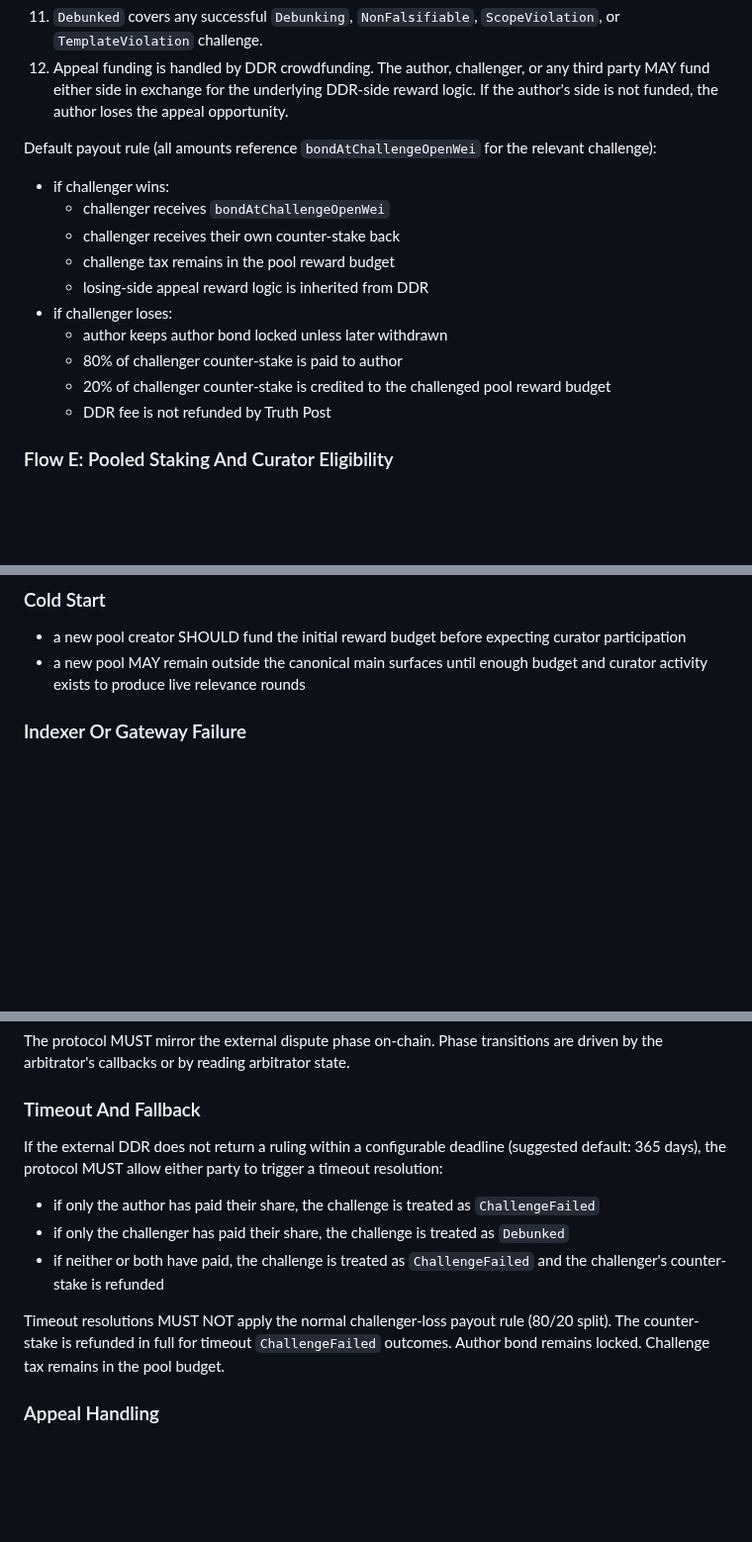
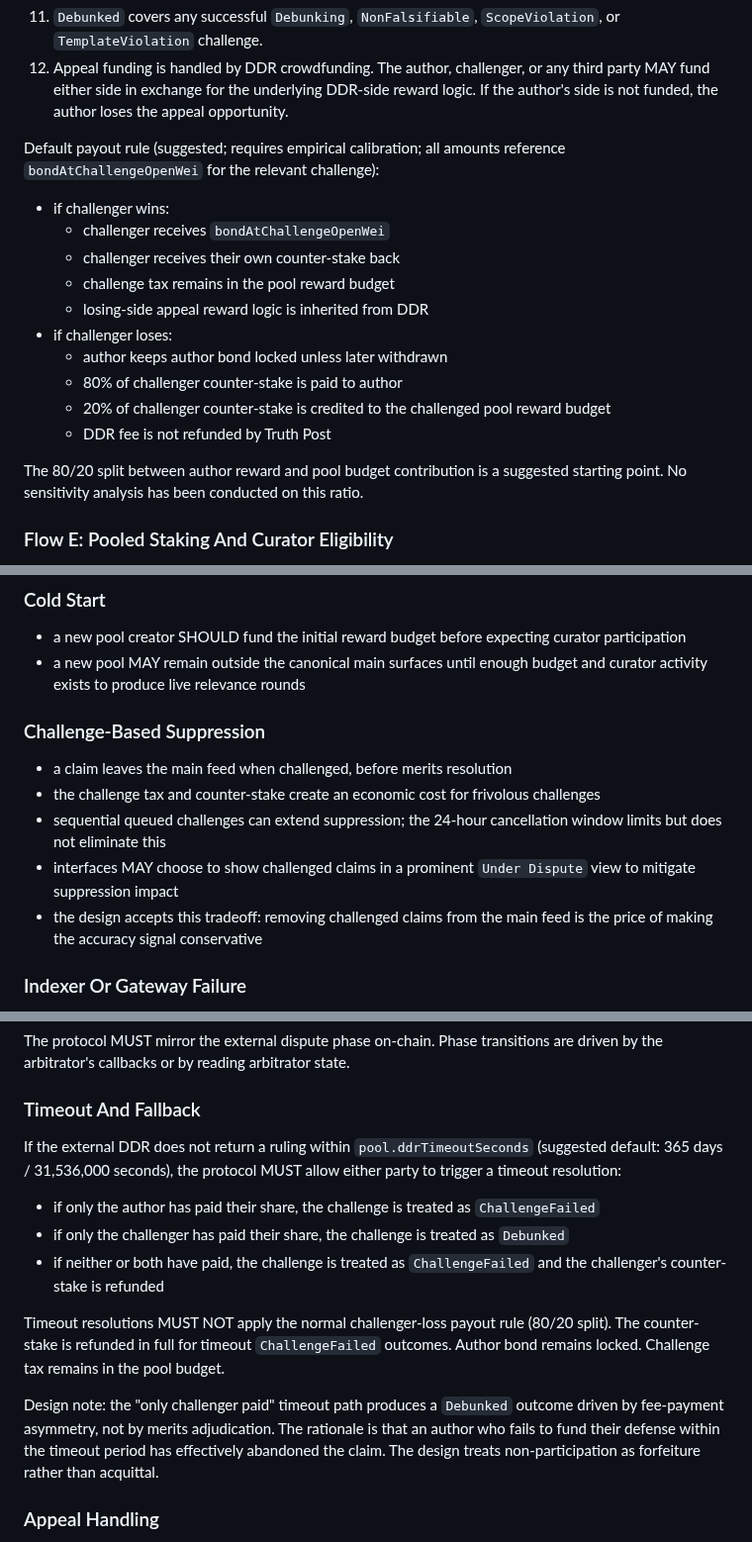
Before and after one commit to 0xferit/manuscript-decentralized-curation, a Markdown page: truth-post-complete-blueprint.md, 3 parts joined by grey strips. Shown at 99% size. Drawn GitHub-style; blank space fills up the shorter version.

```diff
--- a/truth-post-complete-blueprint.md
+++ b/truth-post-complete-blueprint.md
@@ -876,7 +883,7 @@ Display logic:
 11. `Debunked` covers any successful `Debunking`, `NonFalsifiable`, `ScopeViolation`, or `TemplateViolation` challenge.
 12. Appeal funding is handled by DDR crowdfunding. The author, challenger, or any third party MAY fund either side in exchange for the underlying DDR-side reward logic. If the author's side is not funded, the author loses the appeal opportunity.
 
-Default payout rule (all amounts reference `bondAtChallengeOpenWei` for the relevant challenge):
+Default payout rule (suggested; requires empirical calibration; all amounts reference `bondAtChallengeOpenWei` for the relevant challenge):
 
 - if challenger wins:
   - challenger receives `bondAtChallengeOpenWei`
@@ -888,6 +895,8 @@ Default payout rule (all amounts reference `bondAtChallengeOpenWei` for the rele
   - 80% of challenger counter-stake is paid to author
   - 20% of challenger counter-stake is credited to the challenged pool reward budget
   - DDR fee is not refunded by Truth Post
+
+The 80/20 split between author reward and pool budget contribution is a suggested starting point. No sensitivity analysis has been conducted on this ratio.
 
 ### Flow E: Pooled Staking And Curator Eligibility
 
@@ -1184,6 +1196,14 @@ The complete implementation MUST satisfy these invariants:
 
 - a new pool creator SHOULD fund the initial reward budget before expecting curator participation
 - a new pool MAY remain outside the canonical main surfaces until enough budget and curator activity exists to produce live relevance rounds
+
+### Challenge-Based Suppression
+
+- a claim leaves the main feed when challenged, before merits resolution
+- the challenge tax and counter-stake create an economic cost for frivolous challenges
+- sequential queued challenges can extend suppression; the 24-hour cancellation window limits but does not eliminate this
+- interfaces MAY choose to show challenged claims in a prominent `Under Dispute` view to mitigate suppression impact
+- the design accepts this tradeoff: removing challenged claims from the main feed is the price of making the accuracy signal conservative
 
 ### Indexer Or Gateway Failure
 
@@ -1249,13 +1269,15 @@ The protocol MUST mirror the external dispute phase on-chain. Phase transitions
 
 ### Timeout And Fallback
 
-If the external DDR does not return a ruling within a configurable deadline (suggested default: 365 days), the protocol MUST allow either party to trigger a timeout resolution:
+If the external DDR does not return a ruling within `pool.ddrTimeoutSeconds` (suggested default: 365 days / 31,536,000 seconds), the protocol MUST allow either party to trigger a timeout resolution:
 
 - if only the author has paid their share, the challenge is treated as `ChallengeFailed`
 - if only the challenger has paid their share, the challenge is treated as `Debunked`
 - if neither or both have paid, the challenge is treated as `ChallengeFailed` and the challenger's counter-stake is refunded
 
 Timeout resolutions MUST NOT apply the normal challenger-loss payout rule (80/20 split). The counter-stake is refunded in full for timeout `ChallengeFailed` outcomes. Author bond remains locked. Challenge tax remains in the pool budget.
+
+Design note: the "only challenger paid" timeout path produces a `Debunked` outcome driven by fee-payment asymmetry, not by merits adjudication. The rationale is that an author who fails to fund their defense within the timeout period has effectively abandoned the claim. The design treats non-participation as forfeiture rather than acquittal.
 
 ### Appeal Handling
 
```
Also changed, not shown: other parts of truth-post-complete-blueprint.md (+12 -2 lines).
